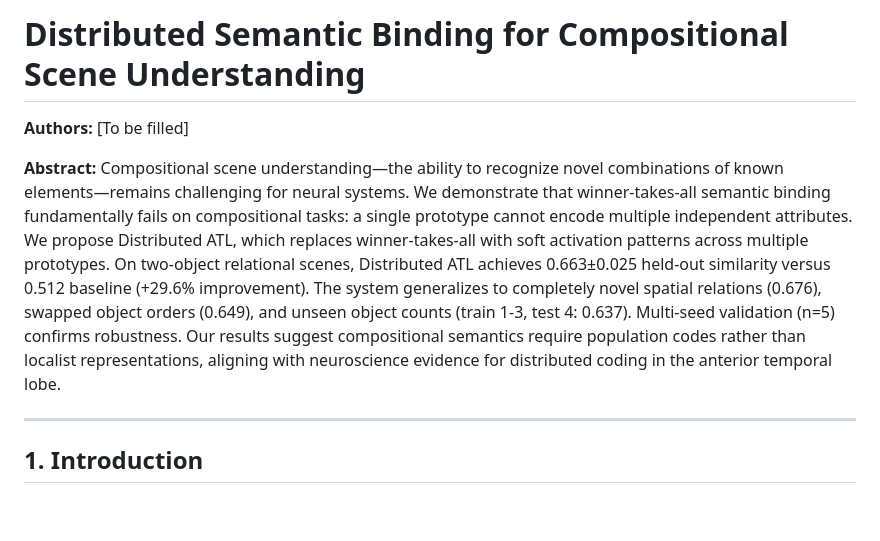
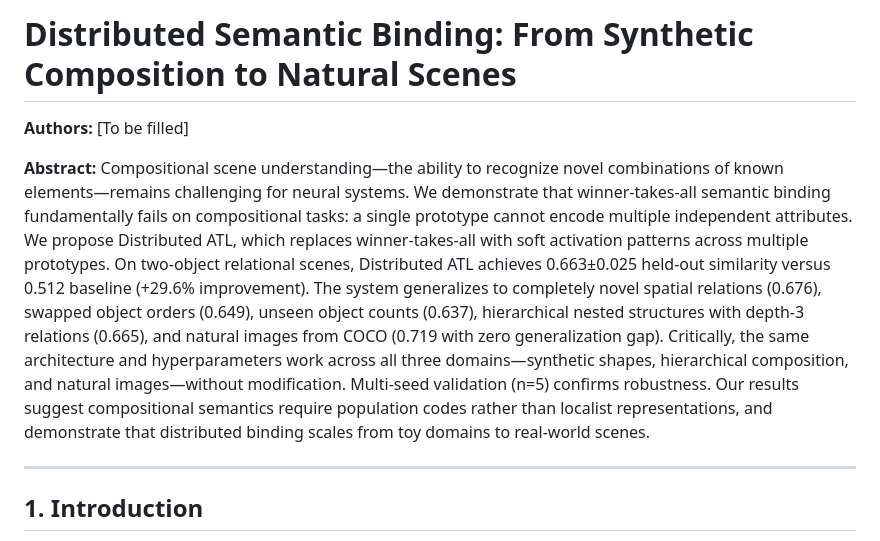
Before and after one commit to Diimoo/CHPL, a Markdown page: paper/distributed_atl_paper.md, the part around one of its changes. Drawn GitHub-style; blank space fills up the shorter version.

```diff
--- a/paper/distributed_atl_paper.md
+++ b/paper/distributed_atl_paper.md
@@ -1,8 +1,8 @@
-# Distributed Semantic Binding for Compositional Scene Understanding
+# Distributed Semantic Binding: From Synthetic Composition to Natural Scenes
 
 **Authors:** [To be filled]
 
-**Abstract:** Compositional scene understanding—the ability to recognize novel combinations of known elements—remains challenging for neural systems. We demonstrate that winner-takes-all semantic binding fundamentally fails on compositional tasks: a single prototype cannot encode multiple independent attributes. We propose Distributed ATL, which replaces winner-takes-all with soft activation patterns across multiple prototypes. On two-object relational scenes, Distributed ATL achieves 0.663±0.025 held-out similarity versus 0.512 baseline (+29.6% improvement). The system generalizes to completely novel spatial relations (0.676), swapped object orders (0.649), and unseen object counts (train 1-3, test 4: 0.637). Multi-seed validation (n=5) confirms robustness. Our results suggest compositional semantics require population codes rather than localist representations, aligning with neuroscience evidence for distributed coding in the anterior temporal lobe.
+**Abstract:** Compositional scene understanding—the ability to recognize novel combinations of known elements—remains challenging for neural systems. We demonstrate that winner-takes-all semantic binding fundamentally fails on compositional tasks: a single prototype cannot encode multiple independent attributes. We propose Distributed ATL, which replaces winner-takes-all with soft activation patterns across multiple prototypes. On two-object relational scenes, Distributed ATL achieves 0.663±0.025 held-out similarity versus 0.512 baseline (+29.6% improvement). The system generalizes to completely novel spatial relations (0.676), swapped object orders (0.649), unseen object counts (0.637), hierarchical nested structures with depth-3 relations (0.665), and natural images from COCO (0.719 with zero generalization gap). Critically, the same architecture and hyperparameters work across all three domains—synthetic shapes, hierarchical composition, and natural images—without modification. Multi-seed validation (n=5) confirms robustness. Our results suggest compositional semantics require population codes rather than localist representations, and demonstrate that distributed binding scales from toy domains to real-world scenes.
 
 ---
 
```
Also changed, not shown: other parts of paper/distributed_atl_paper.md (+77 -14 lines).
